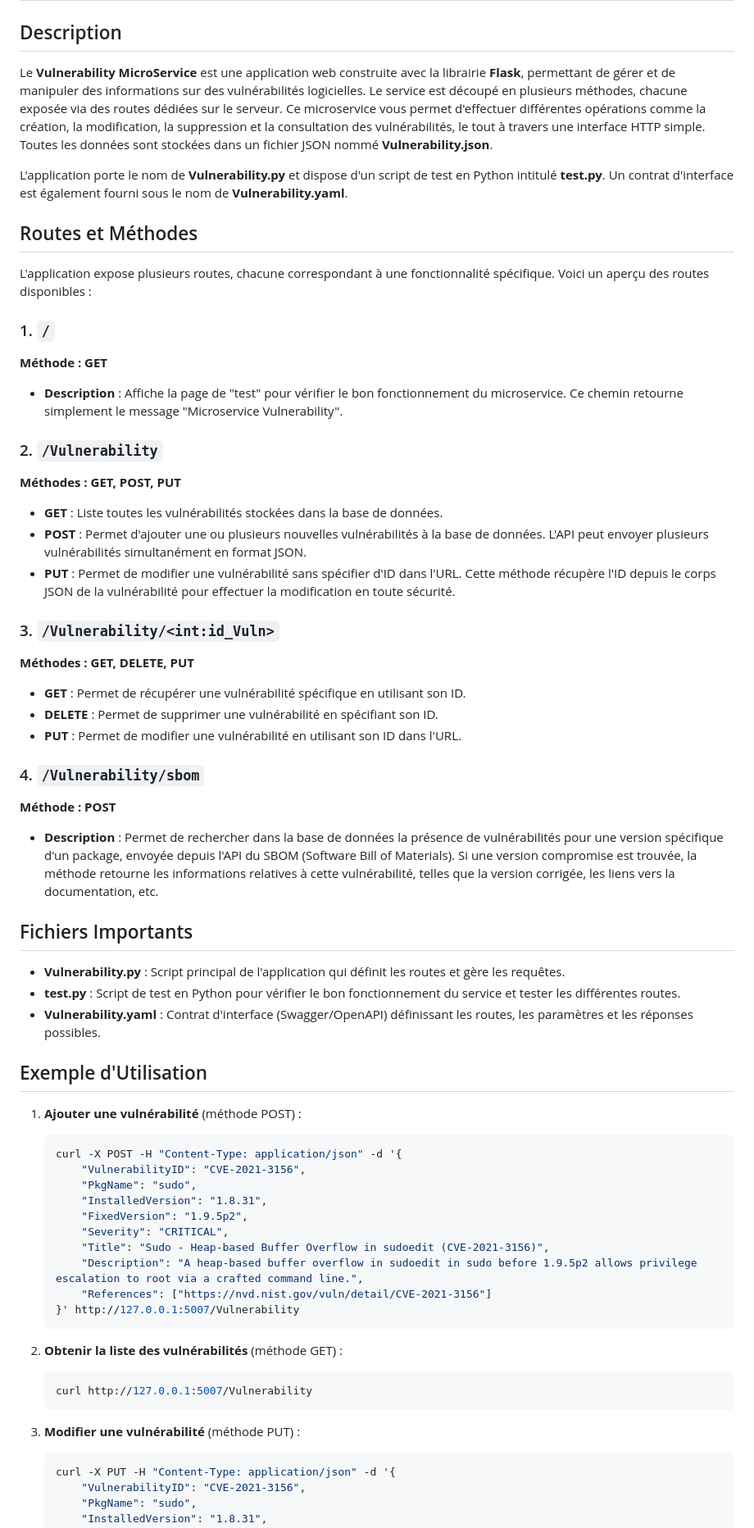
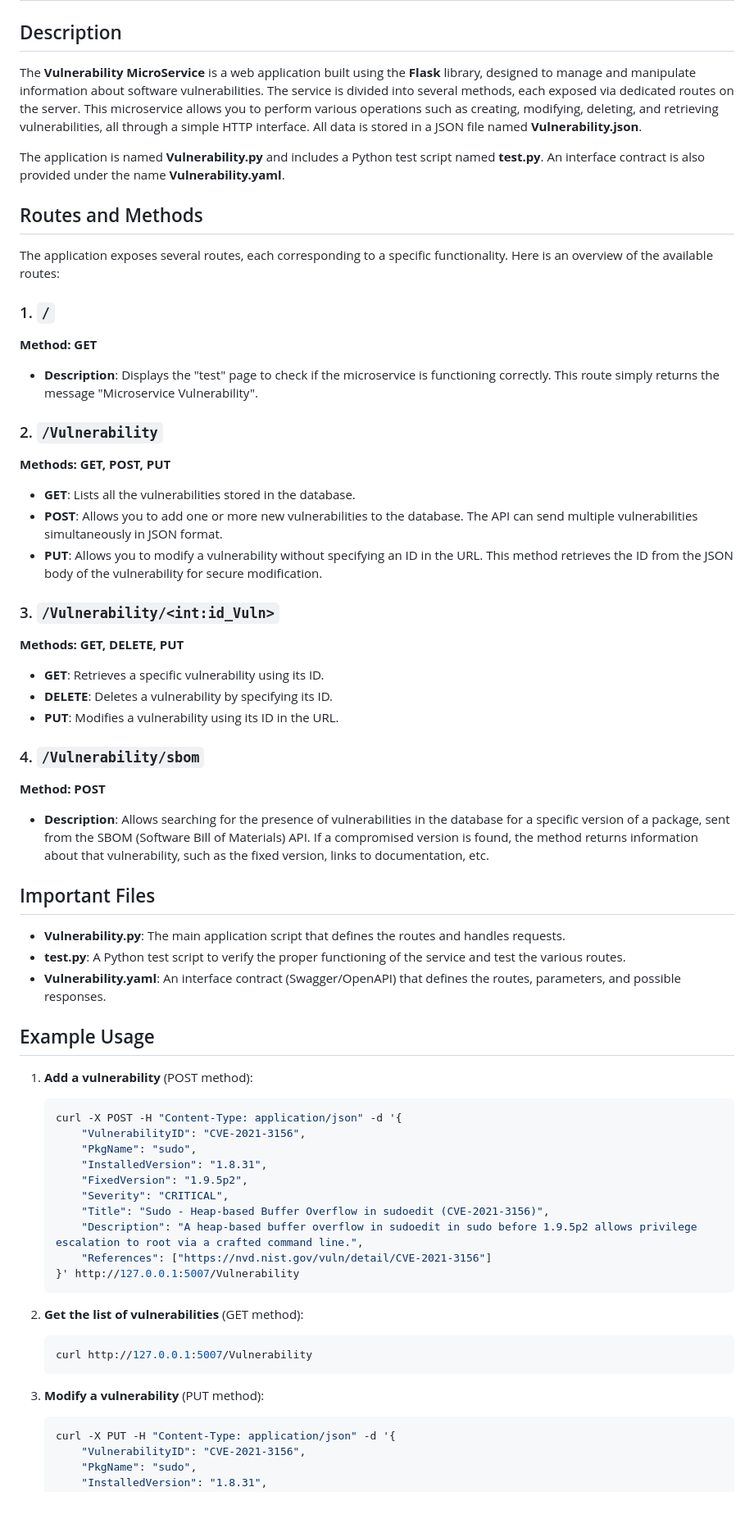
Before and after one commit to ssaumon/SAE401FI, a Markdown page: README.md, the part around the change printed below. Shown: that part at 82% size. GitHub-like rendering; blank space fills up the shorter version.

Commit message:
Update README.md to English

````diff
--- a/README.md
+++ b/README.md
@@ -1,47 +1,47 @@
 # Vulnerability MicroService
 
 ## Description
-Le **Vulnerability MicroService** est une application web construite avec la librairie **Flask**, permettant de gérer et de manipuler des informations sur des vulnérabilités logicielles. Le service est découpé en plusieurs méthodes, chacune exposée via des routes dédiées sur le serveur. Ce microservice vous permet d'effectuer différentes opérations comme la création, la modification, la suppression et la consultation des vulnérabilités, le tout à travers une interface HTTP simple. Toutes les données sont stockées dans un fichier JSON nommé **Vulnerability.json**.
+The **Vulnerability MicroService** is a web application built using the **Flask** library, designed to manage and manipulate information about software vulnerabilities. The service is divided into several methods, each exposed via dedicated routes on the server. This microservice allows you to perform various operations such as creating, modifying, deleting, and retrieving vulnerabilities, all through a simple HTTP interface. All data is stored in a JSON file named **Vulnerability.json**.
 
-L'application porte le nom de **Vulnerability.py** et dispose d'un script de test en Python intitulé **test.py**. Un contrat d'interface est également fourni sous le nom de **Vulnerability.yaml**.
+The application is named **Vulnerability.py** and includes a Python test script named **test.py**. An interface contract is also provided under the name **Vulnerability.yaml**.
 
-## Routes et Méthodes
+## Routes and Methods
 
-L'application expose plusieurs routes, chacune correspondant à une fonctionnalité spécifique. Voici un aperçu des routes disponibles :
+The application exposes several routes, each corresponding to a specific functionality. Here is an overview of the available routes:
 
 ### 1. `/`
-**Méthode : GET**
+**Method: GET**
 
-- **Description** : Affiche la page de "test" pour vérifier le bon fonctionnement du microservice. Ce chemin retourne simplement le message "Microservice Vulnerability".
+- **Description**: Displays the "test" page to check if the microservice is functioning correctly. This route simply returns the message "Microservice Vulnerability".
 
 ### 2. `/Vulnerability`
-**Méthodes : GET, POST, PUT**
+**Methods: GET, POST, PUT**
 
-- **GET** : Liste toutes les vulnérabilités stockées dans la base de données.
-- **POST** : Permet d'ajouter une ou plusieurs nouvelles vulnérabilités à la base de données. L'API peut envoyer plusieurs vulnérabilités simultanément en format JSON.
-- **PUT** : Permet de modifier une vulnérabilité sans spécifier d'ID dans l'URL. Cette méthode récupère l'ID depuis le corps JSON de la vulnérabilité pour effectuer la modification en toute sécurité.
+- **GET**: Lists all the vulnerabilities stored in the database.
+- **POST**: Allows you to add one or more new vulnerabilities to the database. The API can send multiple vulnerabilities simultaneously in JSON format.
+- **PUT**: Allows you to modify a vulnerability without specifying an ID in the URL. This method retrieves the ID from the JSON body of the vulnerability for secure modification.
 
 ### 3. `/Vulnerability/<int:id_Vuln>`
-**Méthodes : GET, DELETE, PUT**
+**Methods: GET, DELETE, PUT**
 
-- **GET** : Permet de récupérer une vulnérabilité spécifique en utilisant son ID.
-- **DELETE** : Permet de supprimer une vulnérabilité en spécifiant son ID.
-- **PUT** : Permet de modifier une vulnérabilité en utilisant son ID dans l'URL.
+- **GET**: Retrieves a specific vulnerability using its ID.
+- **DELETE**: Deletes a vulnerability by specifying its ID.
+- **PUT**: Modifies a vulnerability using its ID in the URL.
 
 ### 4. `/Vulnerability/sbom`
-**Méthode : POST**
+**Method: POST**
 
-- **Description** : Permet de rechercher dans la base de données la présence de vulnérabilités pour une version spécifique d'un package, envoyée depuis l'API du SBOM (Software Bill of Materials). Si une version compromise est trouvée, la méthode retourne les informations relatives à cette vulnérabilité, telles que la version corrigée, les liens vers la documentation, etc.
+- **Description**: Allows searching for the presence of vulnerabilities in the database for a specific version of a package, sent from the SBOM (Software Bill of Materials) API. If a compromised version is found, the method returns information about that vulnerability, such as the fixed version, links to documentation, etc.
 
-## Fichiers Importants
+## Important Files
 
-- **Vulnerability.py** : Script principal de l'application qui définit les routes et gère les requêtes.
-- **test.py** : Script de test en Python pour vérifier le bon fonctionnement du service et tester les différentes routes.
-- **Vulnerability.yaml** : Contrat d'interface (Swagger/OpenAPI) définissant les routes, les paramètres et les réponses possibles.
+- **Vulnerability.py**: The main application script that defines the routes and handles requests.
+- **test.py**: A Python test script to verify the proper functioning of the service and test the various routes.
+- **Vulnerability.yaml**: An interface contract (Swagger/OpenAPI) that defines the routes, parameters, and possible responses.
 
-## Exemple d'Utilisation
+## Example Usage
 
-1. **Ajouter une vulnérabilité** (méthode POST) :
+1. **Add a vulnerability** (POST method):
     ```bash
     curl -X POST -H "Content-Type: application/json" -d '{
         "VulnerabilityID": "CVE-2021-3156",
@@ -55,12 +55,12 @@ L'application expose plusieurs routes, chacune correspondant à une fonctionnali
     }' http://127.0.0.1:5007/Vulnerability
     ```
 
-2. **Obtenir la liste des vulnérabilités** (méthode GET) :
+2. **Get the list of vulnerabilities** (GET method):
     ```bash
     curl http://127.0.0.1:5007/Vulnerability
     ```
 
-3. **Modifier une vulnérabilité** (méthode PUT) :
+3. **Modify a vulnerability** (PUT method):
     ```bash
     curl -X PUT -H "Content-Type: application/json" -d '{
         "VulnerabilityID": "CVE-2021-3156",
````
Also changed, not shown: other parts of README.md (+13 -13 lines).
